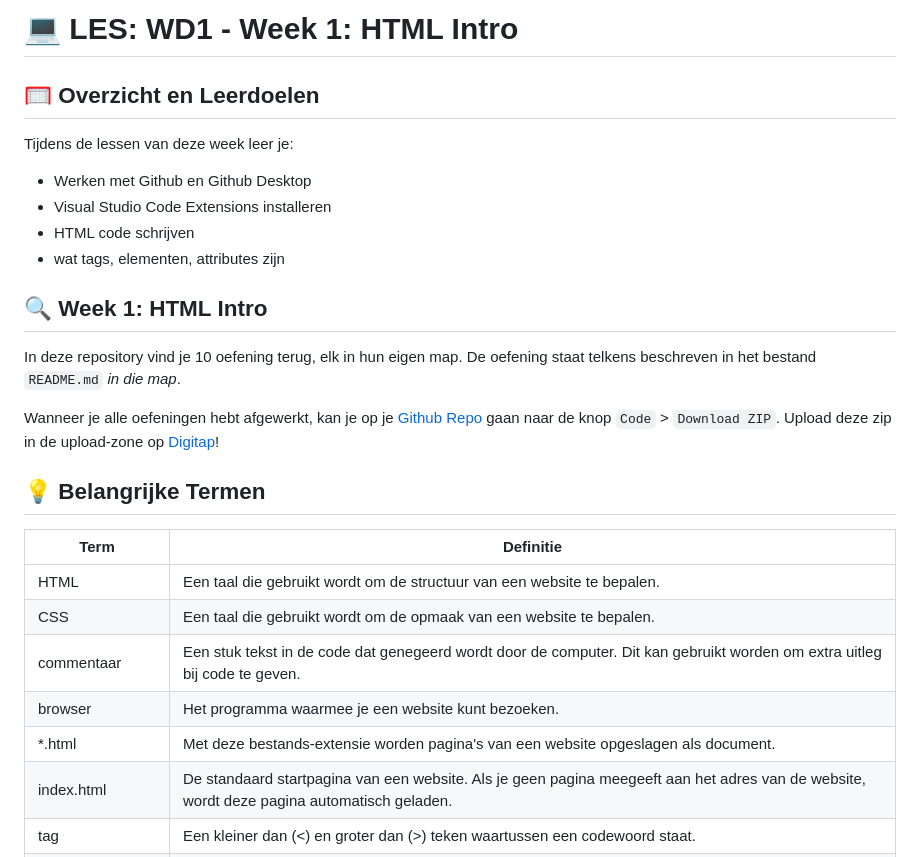
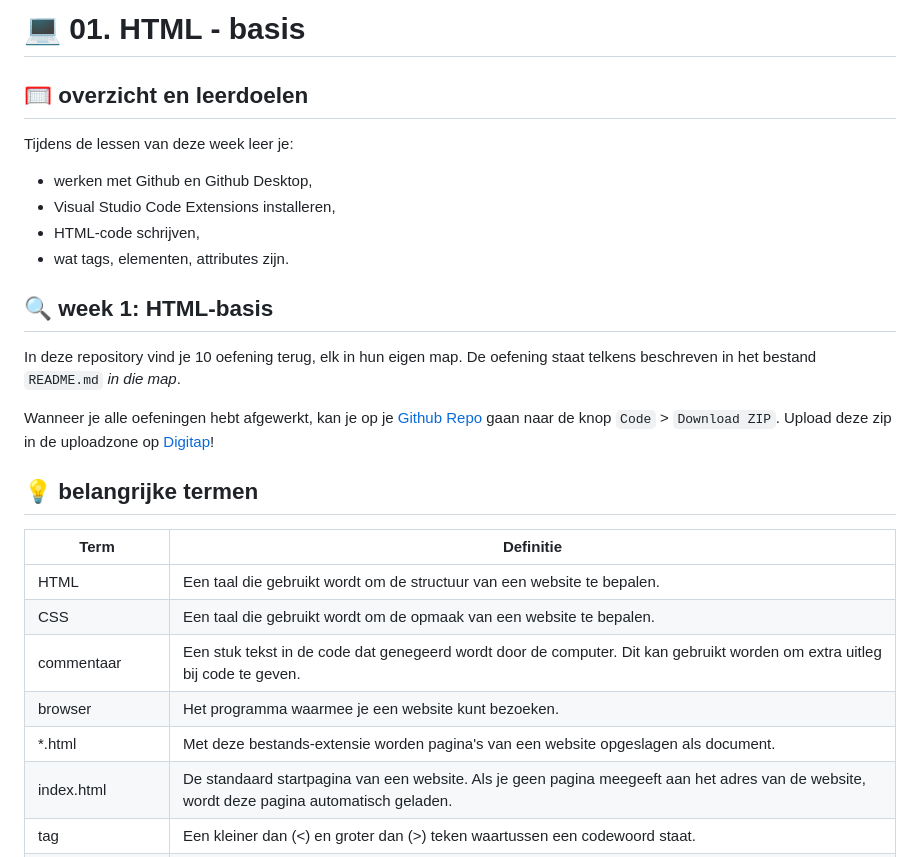
Before and after one commit to trx73/W01-HTML-basis, a Markdown page: README.md, the part around one of its changes. GitHub-like rendering.

```diff
--- a/README.md
+++ b/README.md
@@ -1,20 +1,21 @@
-# 💻 LES: WD1 - Week 1: HTML Intro
+# 💻 01. HTML - basis
 
-## 🥅 Overzicht en Leerdoelen
+## 🥅 overzicht en leerdoelen
 
 Tijdens de lessen van deze week leer je:
- - Werken met Github en Github Desktop
- - Visual Studio Code Extensions installeren
- - HTML code schrijven
- - wat tags, elementen, attributes zijn
 
-## 🔍 Week 1: HTML Intro
+- werken met Github en Github Desktop,
+- Visual Studio Code Extensions installeren,
+- HTML-code schrijven,
+- wat tags, elementen, attributes zijn.
 
-In deze repository vind je 10 oefening terug, elk in hun eigen map. De oefening staat telkens beschreven in het bestand `README.md` *in die map*.
+## 🔍 week 1: HTML-basis
 
-Wanneer je alle oefeningen hebt afgewerkt, kan je op je [Github Repo](https://classroom.github.com/a/DVKbsbLg) gaan naar de knop `Code` > `Download ZIP`. Upload deze zip in de upload-zone op [Digitap](https://learning.ap.be/course/view.php?id=58872#section-5)!
+In deze repository vind je 10 oefening terug, elk in hun eigen map. De oefening staat telkens beschreven in het bestand `README.md` _in die map_.
 
-## 💡 Belangrijke Termen
+Wanneer je alle oefeningen hebt afgewerkt, kan je op je [Github Repo](https://classroom.github.com/a/IXe9qs_K) gaan naar de knop `Code` > `Download ZIP`. Upload deze zip in de uploadzone op [Digitap](https://learning.ap.be/course/view.php?id=62150#section-5)!
+
+## 💡 belangrijke termen
 
 | Term                 | Definitie                                                                                                                                  |
 | -------------------- | ------------------------------------------------------------------------------------------------------------------------------------------ |
@@ -22,7 +23,7 @@ Wanneer je alle oefeningen hebt afgewerkt, kan je op je [Github Repo](https://cl
 | CSS                  | Een taal die gebruikt wordt om de opmaak van een website te bepalen.                                                                       |
 | commentaar           | Een stuk tekst in de code dat genegeerd wordt door de computer. Dit kan gebruikt worden om extra uitleg bij code te geven.                 |
 | browser              | Het programma waarmee je een website kunt bezoeken.                                                                                        |
-| *.html               | Met deze bestands-extensie worden pagina's van een website opgeslagen als document.                                                        |
+| \*.html              | Met deze bestands-extensie worden pagina's van een website opgeslagen als document.                                                        |
 | index.html           | De standaard startpagina van een website. Als je geen pagina meegeeft aan het adres van de website, wordt deze pagina automatisch geladen. |
 | tag                  | Een kleiner dan (<) en groter dan (>) teken waartussen een codewoord staat.                                                                |
 | tagnaam              | Een codewoord dat inhoud aanduidt voor een bepaald doel.                                                                                   |
```
Also changed, not shown: other parts of README.md (+4 -4 lines).
